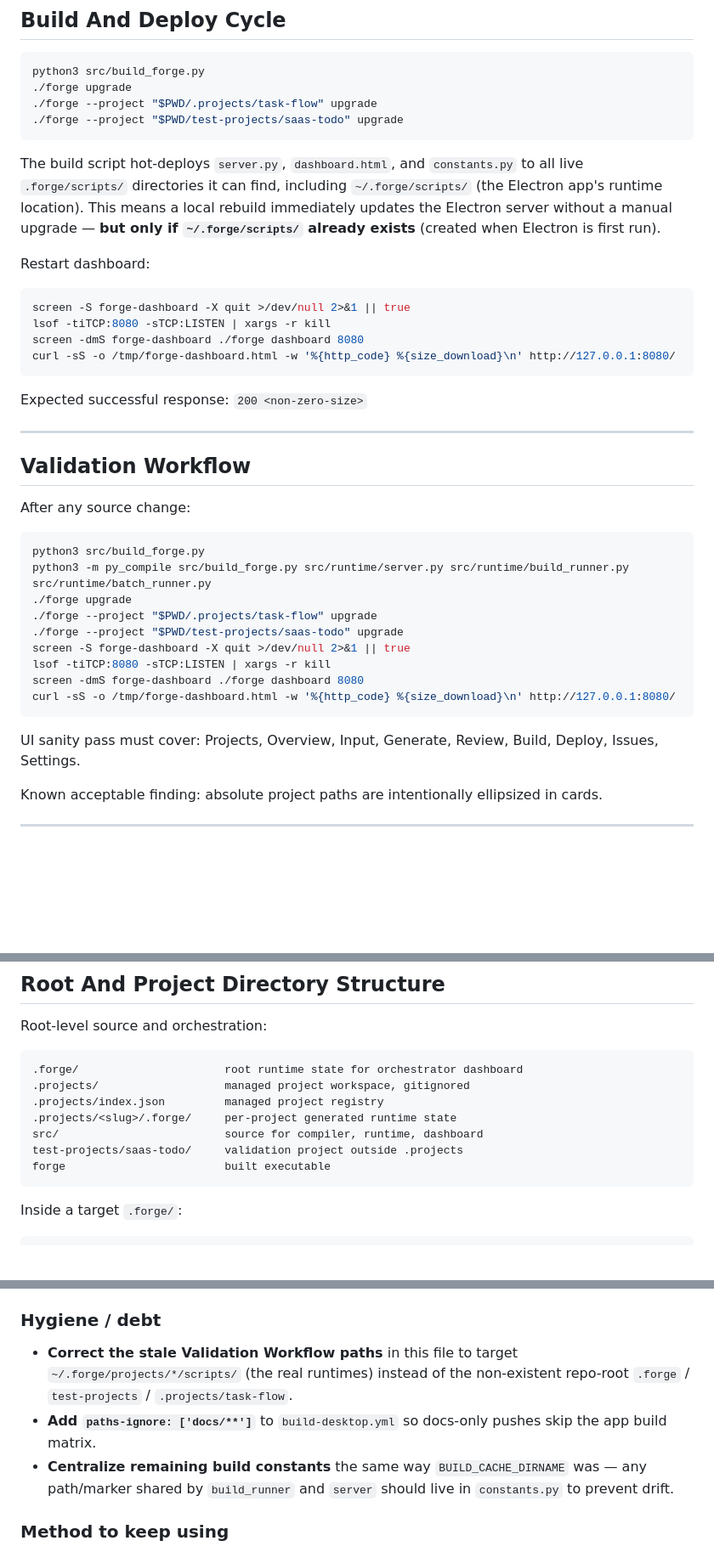
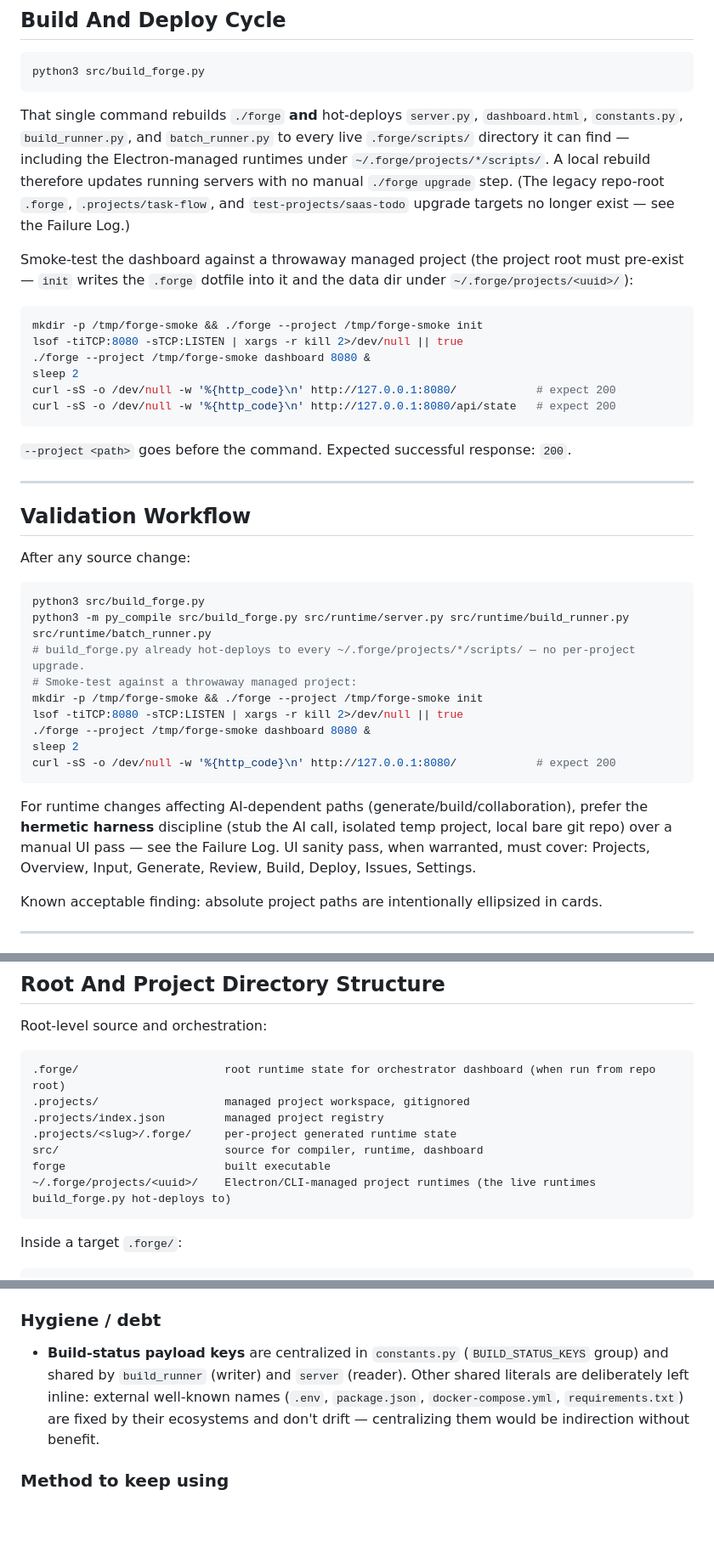
Before and after one commit to saturday-connect/forge-os, a Markdown page: CLAUDE.md, 3 parts joined by grey strips. Shown at 85% size. Drawn GitHub-style; blank space fills up the shorter version.

Commit message:
docs: correct stale validation paths, refresh resolved hygiene debt
The Build And Deploy Cycle + Validation Workflow targeted non-existent
runtimes (./forge upgrade, .projects/task-flow, test-projects/saas-todo).
Replace with the verified throwaway-init + --project dashboard smoke test
(returns 200), document that build_forge.py hot-deploys to
~/.forge/projects/*/scripts/ automatically, and clear the resolved
Future Guidance debt items (paths-ignore was already in the workflow).

````diff
--- a/CLAUDE.md
+++ b/CLAUDE.md
@@ -123,23 +123,22 @@ The per-file generator (`run.py`) re-sends the full upstream context for every f
 
 ```bash
 python3 src/build_forge.py
-./forge upgrade
-./forge --project "$PWD/.projects/task-flow" upgrade
-./forge --project "$PWD/test-projects/saas-todo" upgrade
 ```
 
-The build script hot-deploys `server.py`, `dashboard.html`, and `constants.py` to all live `.forge/scripts/` directories it can find, including `~/.forge/scripts/` (the Electron app's runtime location). This means a local rebuild immediately updates the Electron server without a manual upgrade — **but only if `~/.forge/scripts/` already exists** (created when Electron is first run).
+That single command rebuilds `./forge` **and** hot-deploys `server.py`, `dashboard.html`, `constants.py`, `build_runner.py`, and `batch_runner.py` to every live `.forge/scripts/` directory it can find — including the Electron-managed runtimes under `~/.forge/projects/*/scripts/`. A local rebuild therefore updates running servers with no manual `./forge upgrade` step. (The legacy repo-root `.forge`, `.projects/task-flow`, and `test-projects/saas-todo` upgrade targets no longer exist — see the Failure Log.)
 
-Restart dashboard:
+Smoke-test the dashboard against a throwaway managed project (the project root must pre-exist — `init` writes the `.forge` dotfile into it and the data dir under `~/.forge/projects/<uuid>/`):
 
 ```bash
-screen -S forge-dashboard -X quit >/dev/null 2>&1 || true
-lsof -tiTCP:8080 -sTCP:LISTEN | xargs -r kill
-screen -dmS forge-dashboard ./forge dashboard 8080
-curl -sS -o /tmp/forge-dashboard.html -w '%{http_code} %{size_download}\n' http://127.0.0.1:8080/
+mkdir -p /tmp/forge-smoke && ./forge --project /tmp/forge-smoke init
+lsof -tiTCP:8080 -sTCP:LISTEN | xargs -r kill 2>/dev/null || true
+./forge --project /tmp/forge-smoke dashboard 8080 &
+sleep 2
+curl -sS -o /dev/null -w '%{http_code}\n' http://127.0.0.1:8080/            # expect 200
+curl -sS -o /dev/null -w '%{http_code}\n' http://127.0.0.1:8080/api/state   # expect 200
 ```
 
-Expected successful response: `200 <non-zero-size>`
+`--project <path>` goes before the command. Expected successful response: `200`.
 
 ---
 
@@ -150,16 +149,16 @@ After any source change:
 ```bash
 python3 src/build_forge.py
 python3 -m py_compile src/build_forge.py src/runtime/server.py src/runtime/build_runner.py src/runtime/batch_runner.py
-./forge upgrade
-./forge --project "$PWD/.projects/task-flow" upgrade
-./forge --project "$PWD/test-projects/saas-todo" upgrade
-screen -S forge-dashboard -X quit >/dev/null 2>&1 || true
-lsof -tiTCP:8080 -sTCP:LISTEN | xargs -r kill
-screen -dmS forge-dashboard ./forge dashboard 8080
-curl -sS -o /tmp/forge-dashboard.html -w '%{http_code} %{size_download}\n' http://127.0.0.1:8080/
+# build_forge.py already hot-deploys to every ~/.forge/projects/*/scripts/ — no per-project upgrade.
+# Smoke-test against a throwaway managed project:
+mkdir -p /tmp/forge-smoke && ./forge --project /tmp/forge-smoke init
+lsof -tiTCP:8080 -sTCP:LISTEN | xargs -r kill 2>/dev/null || true
+./forge --project /tmp/forge-smoke dashboard 8080 &
+sleep 2
+curl -sS -o /dev/null -w '%{http_code}\n' http://127.0.0.1:8080/            # expect 200
 ```
 
-UI sanity pass must cover: Projects, Overview, Input, Generate, Review, Build, Deploy, Issues, Settings.
+For runtime changes affecting AI-dependent paths (generate/build/collaboration), prefer the **hermetic harness** discipline (stub the AI call, isolated temp project, local bare git repo) over a manual UI pass — see the Failure Log. UI sanity pass, when warranted, must cover: Projects, Overview, Input, Generate, Review, Build, Deploy, Issues, Settings.
 
 Known acceptable finding: absolute project paths are intentionally ellipsized in cards.
 
@@ -365,13 +364,13 @@ Single workflow: `.github/workflows/build-desktop.yml`
 Root-level source and orchestration:
 
 ```text
-.forge/                      root runtime state for orchestrator dashboard
+.forge/                      root runtime state for orchestrator dashboard (when run from repo root)
 .projects/                   managed project workspace, gitignored
 .projects/index.json         managed project registry
 .projects/<slug>/.forge/     per-project generated runtime state
 src/                         source for compiler, runtime, dashboard
-test-projects/saas-todo/     validation project outside .projects
 forge                        built executable
+~/.forge/projects/<uuid>/    Electron/CLI-managed project runtimes (the live runtimes build_forge.py hot-deploys to)
 ```
 
 Inside a target `.forge/`:
@@ -752,9 +751,7 @@ The full collaboration feature is shipped: docs-first sharing (beta.118–120),
 - **Invitee teams**: invite is per-username; org **team** grants (`PUT /orgs/{org}/teams/{slug}/repos/...`) would suit larger orgs.
 
 ### Hygiene / debt
-- **Correct the stale Validation Workflow paths** in this file to target `~/.forge/projects/*/scripts/` (the real runtimes) instead of the non-existent repo-root `.forge` / `test-projects` / `.projects/task-flow`.
-- **Add `paths-ignore: ['docs/**']`** to `build-desktop.yml` so docs-only pushes skip the app build matrix.
-- **Centralize remaining build constants** the same way `BUILD_CACHE_DIRNAME` was — any path/marker shared by `build_runner` and `server` should live in `constants.py` to prevent drift.
+- **Build-status payload keys** are centralized in `constants.py` (`BUILD_STATUS_KEYS` group) and shared by `build_runner` (writer) and `server` (reader). Other shared literals are deliberately left inline: external well-known names (`.env`, `package.json`, `docker-compose.yml`, `requirements.txt`) are fixed by their ecosystems and don't drift — centralizing them would be indirection without benefit.
 
 ### Method to keep using
 - For any generate/build runtime change, **validate hermetically** (stub `invoke_ai` / `build_runner`, isolated temp project, local bare repo) before shipping. It caught the real bug this session (build step blocked on empty source docs) at zero cost.
````
Also changed, not shown: other parts of CLAUDE.md (+2 -2 lines).
